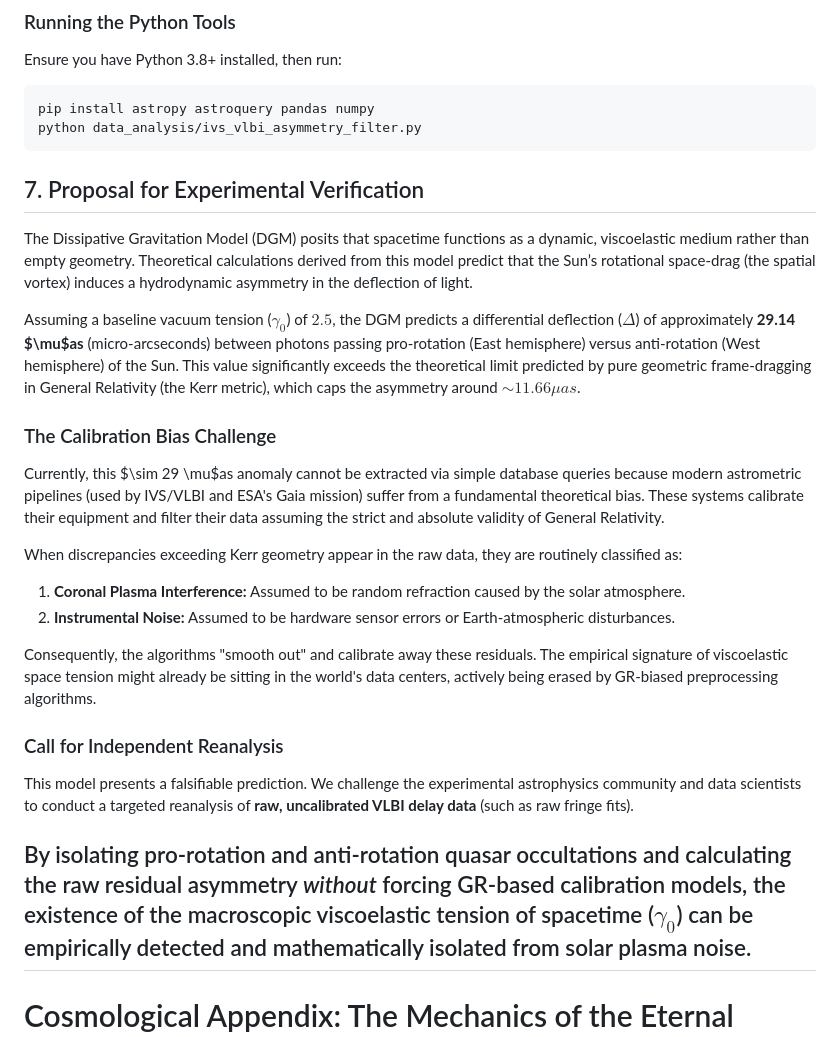
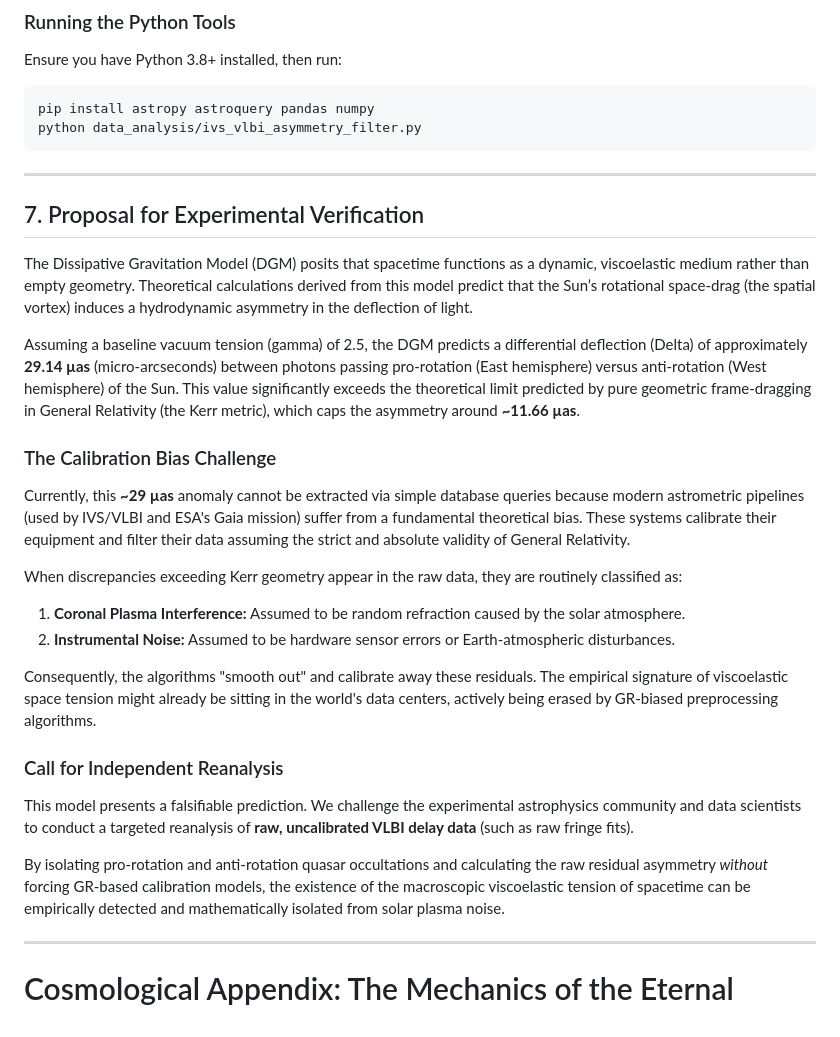
Before and after one commit to fbcouto/dissipative-gravitation-model, a Markdown page: README.md, the part around the change. Drawn GitHub-style.

````diff
--- a/README.md
+++ b/README.md
@@ -181,14 +181,15 @@ Ensure you have Python 3.8+ installed, then run:
 pip install astropy astroquery pandas numpy
 python data_analysis/ivs_vlbi_asymmetry_filter.py
 ```
+---
 ## 7. Proposal for Experimental Verification
 
 The Dissipative Gravitation Model (DGM) posits that spacetime functions as a dynamic, viscoelastic medium rather than empty geometry. Theoretical calculations derived from this model predict that the Sun’s rotational space-drag (the spatial vortex) induces a hydrodynamic asymmetry in the deflection of light.
 
-Assuming a baseline vacuum tension ($\gamma_0$) of $2.5$, the DGM predicts a differential deflection ($\Delta$) of approximately **29.14 $\mu$as** (micro-arcseconds) between photons passing pro-rotation (East hemisphere) versus anti-rotation (West hemisphere) of the Sun. This value significantly exceeds the theoretical limit predicted by pure geometric frame-dragging in General Relativity (the Kerr metric), which caps the asymmetry around $\sim 11.66 \mu as$.
+Assuming a baseline vacuum tension (gamma) of 2.5, the DGM predicts a differential deflection (Delta) of approximately **29.14 µas** (micro-arcseconds) between photons passing pro-rotation (East hemisphere) versus anti-rotation (West hemisphere) of the Sun. This value significantly exceeds the theoretical limit predicted by pure geometric frame-dragging in General Relativity (the Kerr metric), which caps the asymmetry around **~11.66 µas**.
 
 ### The Calibration Bias Challenge
-Currently, this $\sim 29 \mu$as anomaly cannot be extracted via simple database queries because modern astrometric pipelines (used by IVS/VLBI and ESA's Gaia mission) suffer from a fundamental theoretical bias. These systems calibrate their equipment and filter their data assuming the strict and absolute validity of General Relativity.
+Currently, this **~29 µas** anomaly cannot be extracted via simple database queries because modern astrometric pipelines (used by IVS/VLBI and ESA's Gaia mission) suffer from a fundamental theoretical bias. These systems calibrate their equipment and filter their data assuming the strict and absolute validity of General Relativity.
 
 When discrepancies exceeding Kerr geometry appear in the raw data, they are routinely classified as:
 1. **Coronal Plasma Interference:** Assumed to be random refraction caused by the solar atmosphere.
@@ -199,7 +200,8 @@ Consequently, the algorithms "smooth out" and calibrate away these residuals. Th
 ### Call for Independent Reanalysis
 This model presents a falsifiable prediction. We challenge the experimental astrophysics community and data scientists to conduct a targeted reanalysis of **raw, uncalibrated VLBI delay data** (such as raw fringe fits).
 
-By isolating pro-rotation and anti-rotation quasar occultations and calculating the raw residual asymmetry *without* forcing GR-based calibration models, the existence of the macroscopic viscoelastic tension of spacetime ($\gamma_0$) can be empirically detected and mathematically isolated from solar plasma noise.
+By isolating pro-rotation and anti-rotation quasar occultations and calculating the raw residual asymmetry *without* forcing GR-based calibration models, the existence of the macroscopic viscoelastic tension of spacetime can be empirically detected and mathematically isolated from solar plasma noise.
+
 ---
 # Cosmological Appendix: The Mechanics of the Eternal Universe and the Reinterpretation of the Big Bang
 
````
